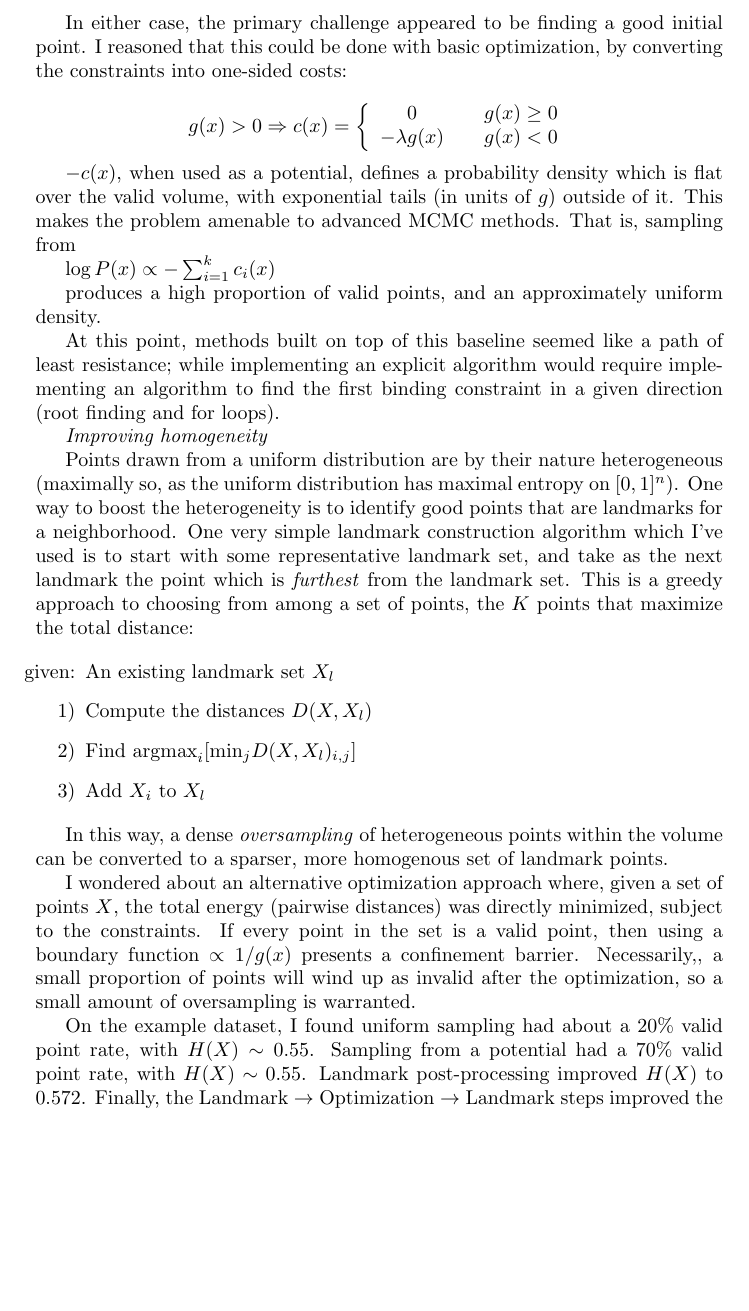
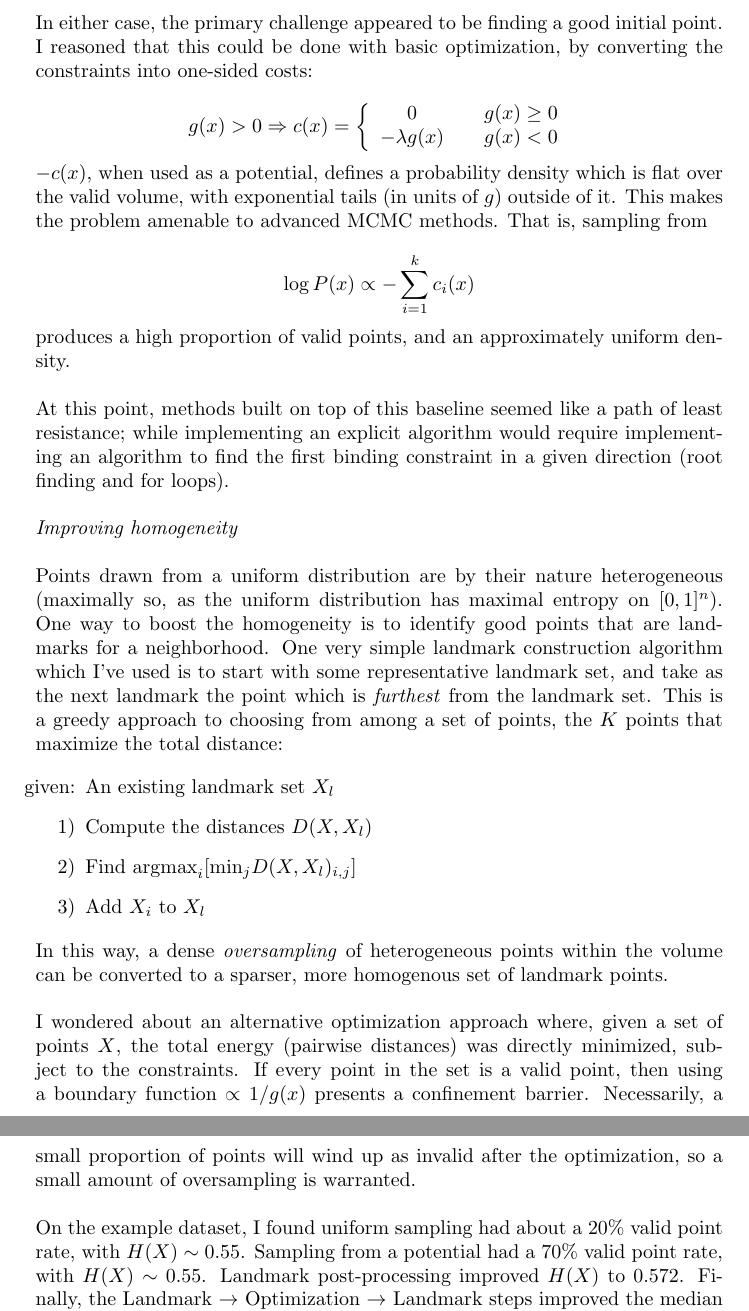
Before and after one commit to chartl/constrained-sampler, a LaTeX document (hartl_chris_challenge_problem_writeup.tex): part of page 2 of 4 before the commit and two parts of pages 2 and 3 of 4 after it, the two joined at a grey line, cut so that both start at the same text, the shorter picture padded with empty space. Compiled offline with pdfLaTeX.

Commit message:
Fix formatting in .tex

```diff
--- a/hartl_chris_challenge_problem_writeup.tex
+++ b/hartl_chris_challenge_problem_writeup.tex
@@ -35,22 +33,16 @@ While a simple implicit method might be (importance sampling):
 \item[1)] Compute mean and covariance $\mu, \Sigma$ of $X$
 \item[2)] Sample $x^{(new)}$ from a mixture of $N(\mu, k\Sigma)$ and $U([0,1]^n)$
 \end{itemize}
-
 In either case, the primary challenge appeared to be finding a good initial point. I reasoned that this could be done with basic optimization, by converting the constraints into one-sided costs:
 
 $$g(x) > 0 \Rightarrow c(x) = \left\{\begin{array}{ccc} 0 & & g(x) \geq 0 \\ -\lambda g(x) & & g(x) < 0\end{array}\right.$$
-
 $-c(x)$, when used as a potential, defines a probability density which is flat over the valid volume, with exponential tails (in units of $g$) outside of it. This makes the problem amenable to advanced MCMC methods. That is, sampling from
 
-$\log P(x) \propto -\sum_{i=1}^k c_i(x)$
-
-produces a high proportion of valid points, and an approximately uniform density.
-
-At this point, methods built on top of this baseline seemed like a path of least resistance; while implementing an explicit algorithm would require implementing an algorithm to find the first binding constraint in a given direction (root finding and for loops).
-
-\textit{Improving homogeneity}
-
-Points drawn from a uniform distribution are by their nature heterogeneous (maximally so, as the uniform distribution has maximal entropy on $[0,1]^n$). One way to boost the heterogeneity is to identify good points that are landmarks for a neighborhood. One very simple landmark construction algorithm which I've used is to start with some representative landmark set, and take as the next landmark the point which is \textit{furthest} from the landmark set. This is a greedy approach to choosing from among a set of points, the $K$ points that maximize the total distance:
+$$\log P(x) \propto -\sum_{i=1}^k c_i(x)$$
+produces a high proportion of valid points, and an approximately uniform density. \\ \\
+At this point, methods built on top of this baseline seemed like a path of least resistance; while implementing an explicit algorithm would require implementing an algorithm to find the first binding constraint in a given direction (root finding and for loops). \\ \\
+\textit{Improving homogeneity} \\ \\
+Points drawn from a uniform distribution are by their nature heterogeneous (maximally so, as the uniform distribution has maximal entropy on $[0,1]^n$). One way to boost the homogeneity is to identify good points that are landmarks for a neighborhood. One very simple landmark construction algorithm which I've used is to start with some representative landmark set, and take as the next landmark the point which is \textit{furthest} from the landmark set. This is a greedy approach to choosing from among a set of points, the $K$ points that maximize the total distance:
 
 \begin{itemize}
 \item[given:] An existing landmark set $X_l$
@@ -58,10 +50,7 @@ Points drawn from a uniform distribution are by their nature heterogeneous (maxi
 \item[2)] Find $\mathrm{argmax}_i[\mathrm{min}_j D(X, X_l)_{i, j}]$
 \item[3)] Add $X_i$ to $X_l$
 \end{itemize}
-
-In this way, a dense \textit{oversampling} of heterogeneous points within the volume can be converted to a sparser, more homogenous set of landmark points.
-
-I wondered about an alternative optimization approach where, given a set of points $X$, the total energy (pairwise distances) was directly minimized, subject to the constraints. If every point in the set is a valid point, then using a boundary function $\propto 1/g(x)$ presents a confinement barrier. Necessarily,, a small proportion of points will wind up as invalid after the optimization, so a small amount of oversampling is warranted.
-
+In this way, a dense \textit{oversampling} of heterogeneous points within the volume can be converted to a sparser, more homogenous set of landmark points. \\ \\
+I wondered about an alternative optimization approach where, given a set of points $X$, the total energy (pairwise distances) was directly minimized, subject to the constraints. If every point in the set is a valid point, then using a boundary function $\propto 1/g(x)$ presents a confinement barrier. Necessarily, a small proportion of points will wind up as invalid after the optimization, so a small amount of oversampling is warranted. \\ \\
 On the example dataset, I found uniform sampling had about a 20\% valid point rate, with $H(X) \sim 0.55$. Sampling from a potential had a 70\% valid point rate, with $H(X) \sim 0.55$. Landmark post-processing improved $H(X)$ to 0.572. Finally, the Landmark $\rightarrow$ Optimization $\rightarrow$ Landmark steps improved the median distance to $H(X) \sim 0.584$. \\ \\
 \textit{The Alloy Example and effective scale} \\ \\
```
Also changed, not shown: hartl_chris_challenge_problem_writeup.pdf, hartl_chris_challenge_problem_writeup.tex (29 more changed lines).
